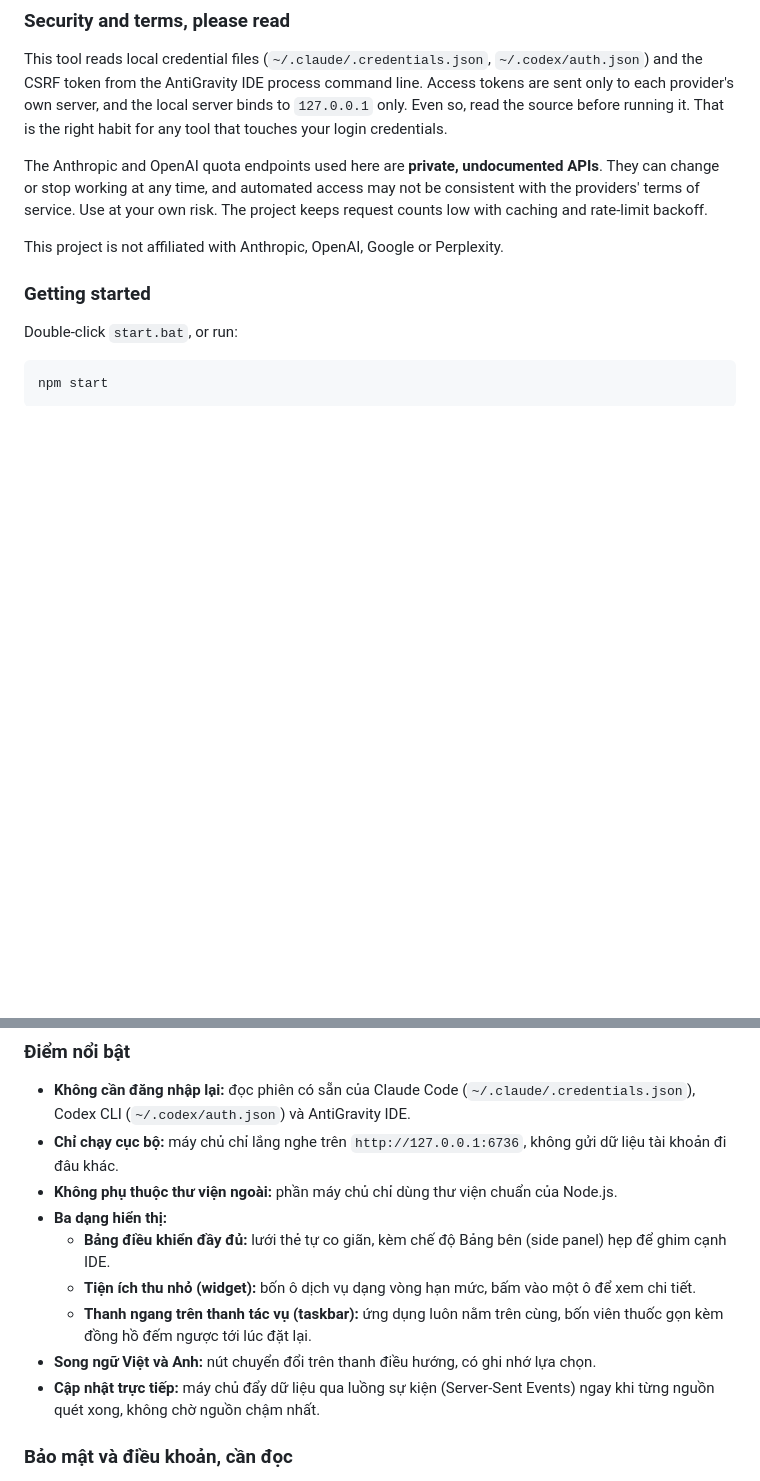
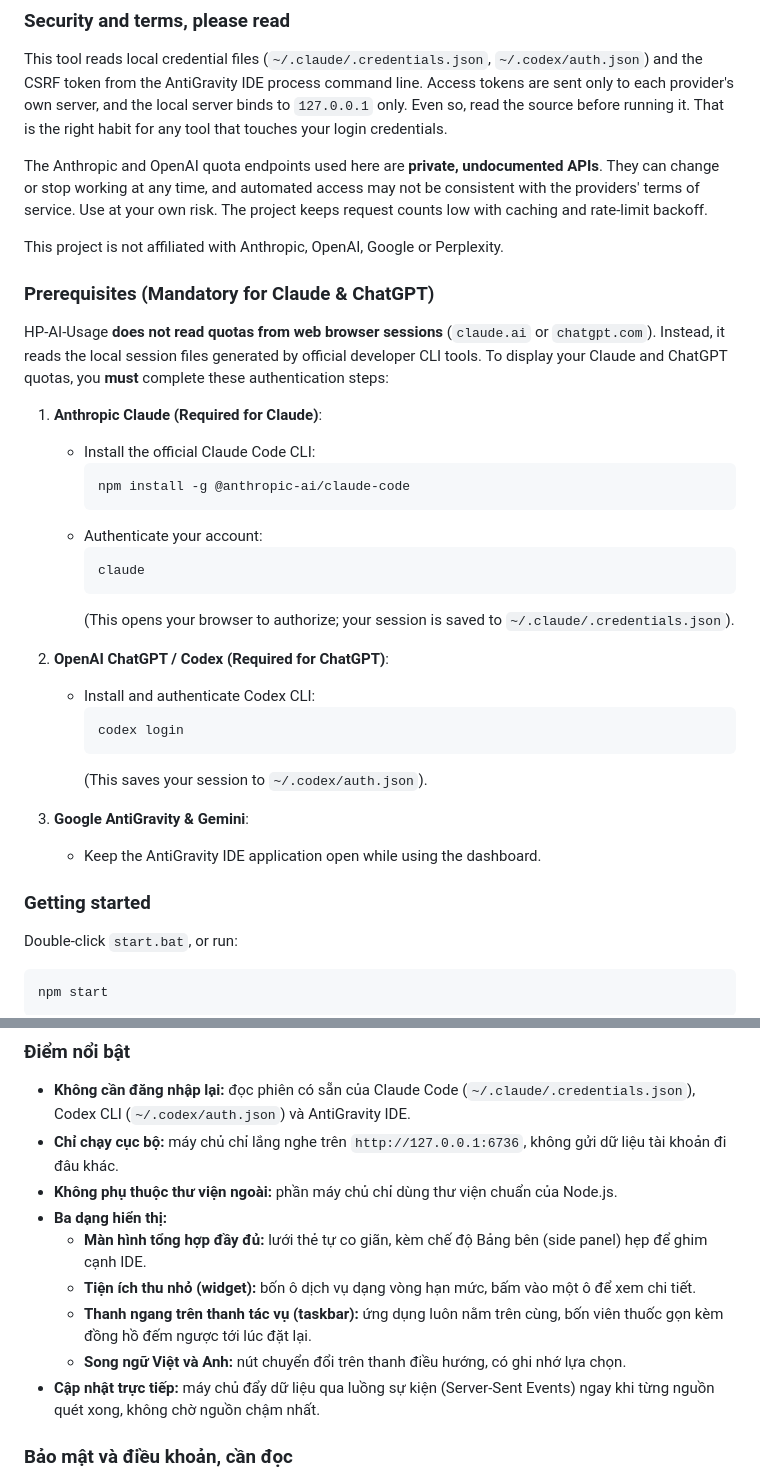
Before and after one commit to phanvanhuyha-dev/HP-AI-Usage, a Markdown page: README.md, 2 parts joined by grey strips. GitHub-like rendering; blank space fills up the shorter version.

````diff
--- a/README.md
+++ b/README.md
@@ -50,6 +50,31 @@ This tool reads local credential files (`~/.claude/.credentials.json`, `~/.codex
 The Anthropic and OpenAI quota endpoints used here are **private, undocumented APIs**. They can change or stop working at any time, and automated access may not be consistent with the providers' terms of service. Use at your own risk. The project keeps request counts low with caching and rate-limit backoff.
 
 This project is not affiliated with Anthropic, OpenAI, Google or Perplexity.
+
+### Prerequisites (Mandatory for Claude & ChatGPT)
+
+HP-AI-Usage **does not read quotas from web browser sessions** (`claude.ai` or `chatgpt.com`). Instead, it reads the local session files generated by official developer CLI tools. To display your Claude and ChatGPT quotas, you **must** complete these authentication steps:
+
+1. **Anthropic Claude (Required for Claude)**:
+   - Install the official Claude Code CLI:
+     ```bash
+     npm install -g @anthropic-ai/claude-code
+     ```
+   - Authenticate your account:
+     ```bash
+     claude
+     ```
+     (This opens your browser to authorize; your session is saved to `~/.claude/.credentials.json`).
+
+2. **OpenAI ChatGPT / Codex (Required for ChatGPT)**:
+   - Install and authenticate Codex CLI:
+     ```bash
+     codex login
+     ```
+     (This saves your session to `~/.codex/auth.json`).
+
+3. **Google AntiGravity & Gemini**:
+   - Keep the AntiGravity IDE application open while using the dashboard.
 
 ### Getting started
 
@@ -144,10 +169,10 @@ HP-AI-Usage đọc thông tin xác thực (credentials) có sẵn trên máy c
 - **Chỉ chạy cục bộ:** máy chủ chỉ lắng nghe trên `http://127.0.0.1:6736`, không gửi dữ liệu tài khoản đi đâu khác.
 - **Không phụ thuộc thư viện ngoài:** phần máy chủ chỉ dùng thư viện chuẩn của Node.js.
 - **Ba dạng hiển thị:**
-  - **Bảng điều khiển đầy đủ:** lưới thẻ tự co giãn, kèm chế độ Bảng bên (side panel) hẹp để ghim cạnh IDE.
+  - **Màn hình tổng hợp đầy đủ:** lưới thẻ tự co giãn, kèm chế độ Bảng bên (side panel) hẹp để ghim cạnh IDE.
   - **Tiện ích thu nhỏ (widget):** bốn ô dịch vụ dạng vòng hạn mức, bấm vào một ô để xem chi tiết.
   - **Thanh ngang trên thanh tác vụ (taskbar):** ứng dụng luôn nằm trên cùng, bốn viên thuốc gọn kèm đồng hồ đếm ngược tới lúc đặt lại.
-- **Song ngữ Việt và Anh:** nút chuyển đổi trên thanh điều hướng, có ghi nhớ lựa chọn.
+  - **Song ngữ Việt và Anh:** nút chuyển đổi trên thanh điều hướng, có ghi nhớ lựa chọn.
 - **Cập nhật trực tiếp:** máy chủ đẩy dữ liệu qua luồng sự kiện (Server-Sent Events) ngay khi từng nguồn quét xong, không chờ nguồn chậm nhất.
 
 ### Bảo mật và điều khoản, cần đọc
````
Also changed, not shown: other parts of README.md (+29 -4 lines).
